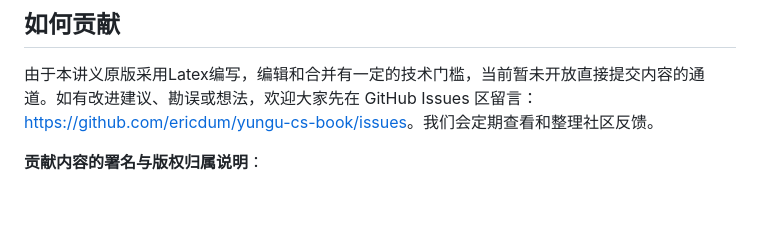
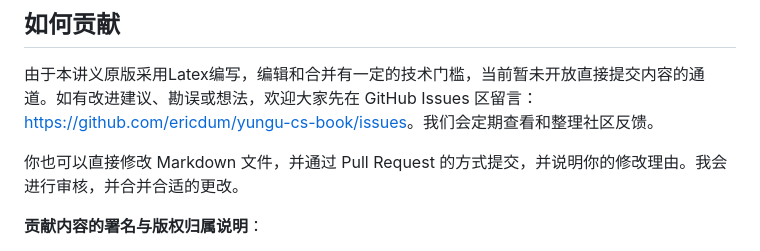
Before and after one commit to ericdum/yungu-cs-book, a Markdown page: README.md, the part around the change. GitHub-like rendering; blank space fills up the shorter version.

Commit message:
contribute update

```diff
--- a/README.md
+++ b/README.md
@@ -74,6 +74,8 @@
 
 由于本讲义原版采用Latex编写，编辑和合并有一定的技术门槛，当前暂未开放直接提交内容的通道。如有改进建议、勘误或想法，欢迎大家先在 GitHub Issues 区留言：[https://github.com/ericdum/yungu-cs-book/issues](https://github.com/ericdum/yungu-cs-book/issues)。我们会定期查看和整理社区反馈。
 
+你也可以直接修改 Markdown 文件，并通过 Pull Request 的方式提交，并说明你的修改理由。我会进行审核，并合并合适的更改。
+
 **贡献内容的署名与版权归属说明**：
 
 - 目前本项目的出版权和全部版权均归作者所有。
```
